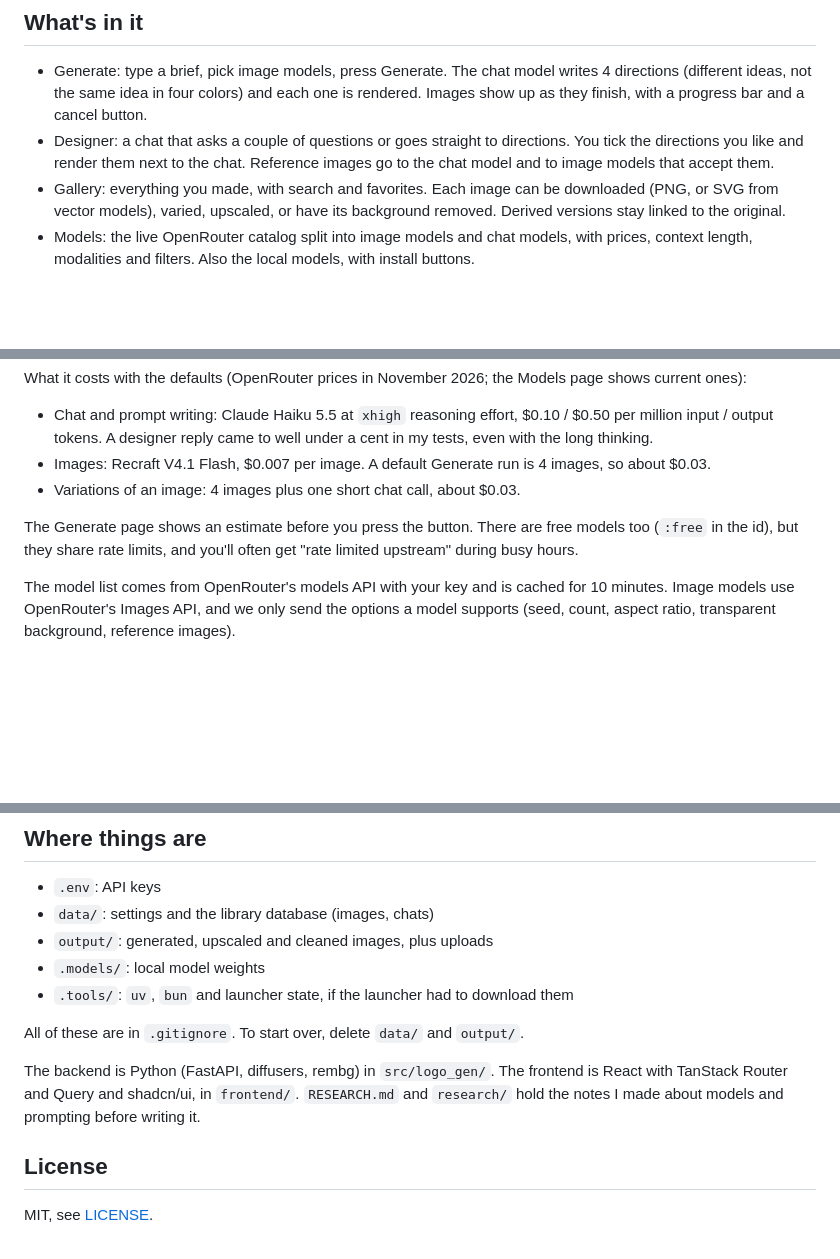
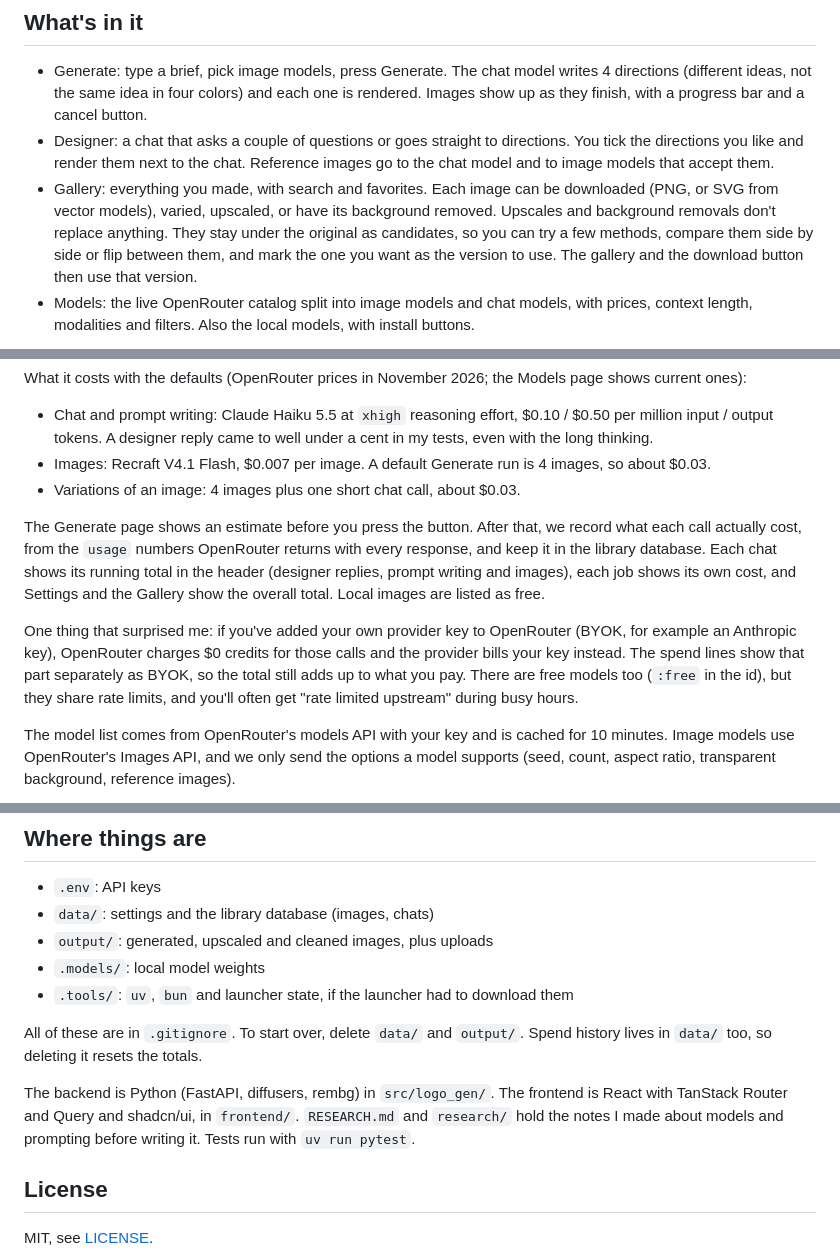
Before and after one commit to Duoquote/logo-gen, a Markdown page: README.md, 3 parts joined by grey strips. Rendered like a GitHub page; blank space fills up the shorter version.

```diff
--- a/README.md
+++ b/README.md
@@ -31,7 +31,7 @@ Options: `--port 8000`, `--host 0.0.0.0` (it only listens on localhost by defaul
 
 - Generate: type a brief, pick image models, press Generate. The chat model writes 4 directions (different ideas, not the same idea in four colors) and each one is rendered. Images show up as they finish, with a progress bar and a cancel button.
 - Designer: a chat that asks a couple of questions or goes straight to directions. You tick the directions you like and render them next to the chat. Reference images go to the chat model and to image models that accept them.
-- Gallery: everything you made, with search and favorites. Each image can be downloaded (PNG, or SVG from vector models), varied, upscaled, or have its background removed. Derived versions stay linked to the original.
+- Gallery: everything you made, with search and favorites. Each image can be downloaded (PNG, or SVG from vector models), varied, upscaled, or have its background removed. Upscales and background removals don't replace anything. They stay under the original as candidates, so you can try a few methods, compare them side by side or flip between them, and mark the one you want as the version to use. The gallery and the download button then use that version.
 - Models: the live OpenRouter catalog split into image models and chat models, with prices, context length, modalities and filters. Also the local models, with install buttons.
 
 ![Designer](screenshots/designer.png)
@@ -50,7 +50,9 @@ What it costs with the defaults (OpenRouter prices in November 2026; the Models
 - Images: Recraft V4.1 Flash, $0.007 per image. A default Generate run is 4 images, so about $0.03.
 - Variations of an image: 4 images plus one short chat call, about $0.03.
 
-The Generate page shows an estimate before you press the button. There are free models too (`:free` in the id), but they share rate limits, and you'll often get "rate limited upstream" during busy hours.
+The Generate page shows an estimate before you press the button. After that, we record what each call actually cost, from the `usage` numbers OpenRouter returns with every response, and keep it in the library database. Each chat shows its running total in the header (designer replies, prompt writing and images), each job shows its own cost, and Settings and the Gallery show the overall total. Local images are listed as free.
+
+One thing that surprised me: if you've added your own provider key to OpenRouter (BYOK, for example an Anthropic key), OpenRouter charges $0 credits for those calls and the provider bills your key instead. The spend lines show that part separately as BYOK, so the total still adds up to what you pay. There are free models too (`:free` in the id), but they share rate limits, and you'll often get "rate limited upstream" during busy hours.
 
 The model list comes from OpenRouter's models API with your key and is cached for 10 minutes. Image models use OpenRouter's Images API, and we only send the options a model supports (seed, count, aspect ratio, transparent background, reference images).
 
@@ -106,9 +126,9 @@ Settings has two more options for the chat model:
 - `.models/`: local model weights
 - `.tools/`: `uv`, `bun` and launcher state, if the launcher had to download them
 
-All of these are in `.gitignore`. To start over, delete `data/` and `output/`.
+All of these are in `.gitignore`. To start over, delete `data/` and `output/`. Spend history lives in `data/` too, so deleting it resets the totals.
 
-The backend is Python (FastAPI, diffusers, rembg) in `src/logo_gen/`. The frontend is React with TanStack Router and Query and shadcn/ui, in `frontend/`. `RESEARCH.md` and `research/` hold the notes I made about models and prompting before writing it.
+The backend is Python (FastAPI, diffusers, rembg) in `src/logo_gen/`. The frontend is React with TanStack Router and Query and shadcn/ui, in `frontend/`. `RESEARCH.md` and `research/` hold the notes I made about models and prompting before writing it. Tests run with `uv run pytest`.
 
 ## License
 
```
Also changed, not shown: other parts of README.md (+21 -3 lines), screenshots/image.png.
